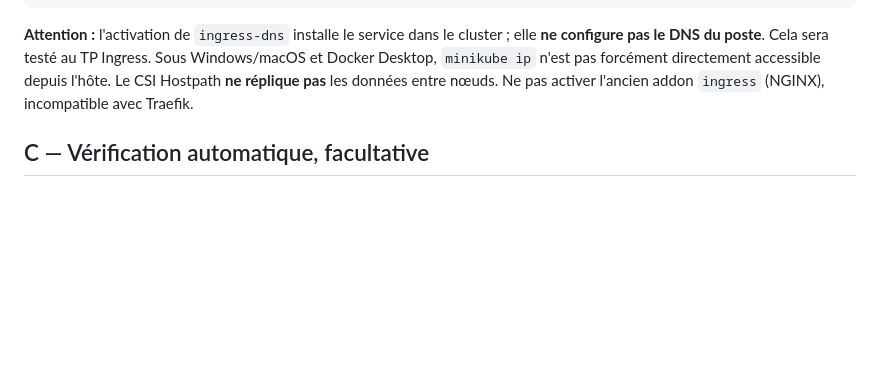
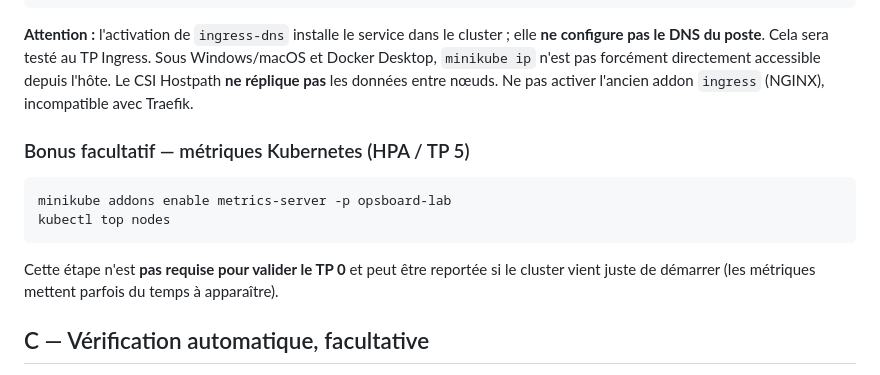
Before and after one commit to sebastien-ribiere/OpsBoard, a Markdown page: teaching/TP0-commandes.md, the part around the change. Drawn GitHub-style; blank space fills up the shorter version.

Commit message:
docs(tp0): include optional metrics-server commands in single reference

````diff
--- a/teaching/TP0-commandes.md
+++ b/teaching/TP0-commandes.md
@@ -92,6 +92,15 @@ minikube addons list -p opsboard-lab
 
 **Attention :** l'activation de `ingress-dns` installe le service dans le cluster ; elle **ne configure pas le DNS du poste**. Cela sera testé au TP Ingress. Sous Windows/macOS et Docker Desktop, `minikube ip` n'est pas forcément directement accessible depuis l'hôte. Le CSI Hostpath **ne réplique pas** les données entre nœuds. Ne pas activer l'ancien addon `ingress` (NGINX), incompatible avec Traefik.
 
+### Bonus facultatif — métriques Kubernetes (HPA / TP 5)
+
+```sh
+minikube addons enable metrics-server -p opsboard-lab
+kubectl top nodes
+```
+
+Cette étape n'est **pas requise pour valider le TP 0** et peut être reportée si le cluster vient juste de démarrer (les métriques mettent parfois du temps à apparaître).
+
 ## C — Vérification automatique, facultative
 
 Ces commandes nécessitent Git et Python 3.10+. Le fichier `scripts/lab/verify.py` appartient à la [PR de recette TP0](https://github.com/sebastien-ribiere/OpsBoard/pull/11) jusqu'à sa fusion.
````
